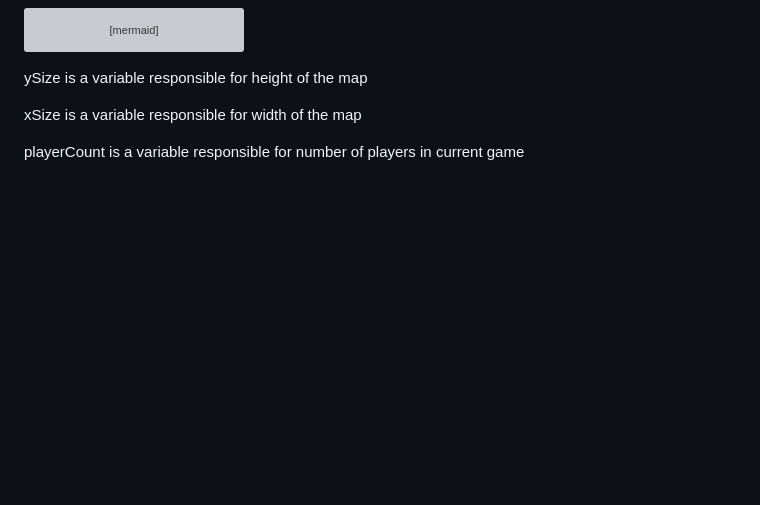
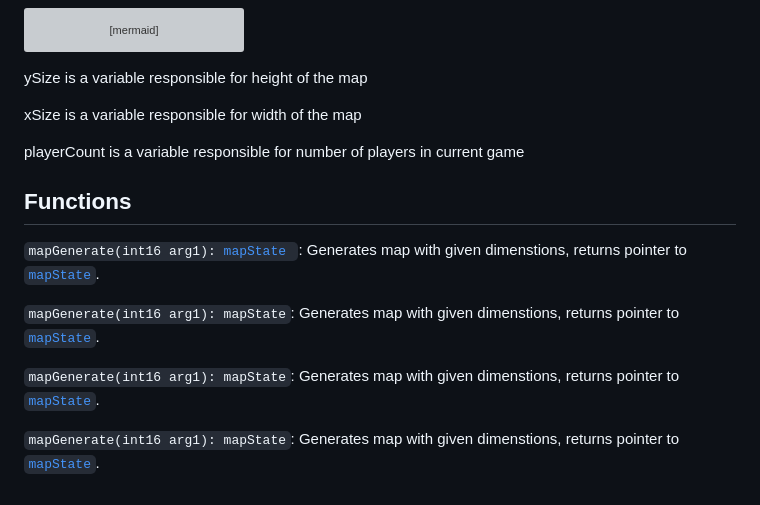
Before and after one commit to Kseroten1/Multiyoy, a Markdown page: readme.md, the part around the change printed below. GitHub-like rendering; blank space fills up the shorter version; grey boxes are pictures that could not be loaded.

```diff
--- a/readme.md
+++ b/readme.md
@@ -102,3 +172,12 @@ ySize is a variable responsible for height of the map
 xSize is a variable responsible for width of the map
 
 playerCount is a variable responsible for number of players in current game
+
+## Functions
+<code>mapGenerate(int16 arg1): [mapState](#mapstateabi) </code>: Generates map with given dimenstions, returns pointer to [`mapState`](#mapstateabi).
+
+`mapGenerate(int16 arg1): mapState`: Generates map with given dimenstions, returns pointer to [`mapState`](#mapstateabi).
+
+`mapGenerate(int16 arg1): mapState`: Generates map with given dimenstions, returns pointer to [`mapState`](#mapstateabi).
+
+`mapGenerate(int16 arg1): mapState`: Generates map with given dimenstions, returns pointer to [`mapState`](#mapstateabi).
```
Also changed, not shown: other parts of readme.md (+83 -13 lines).
